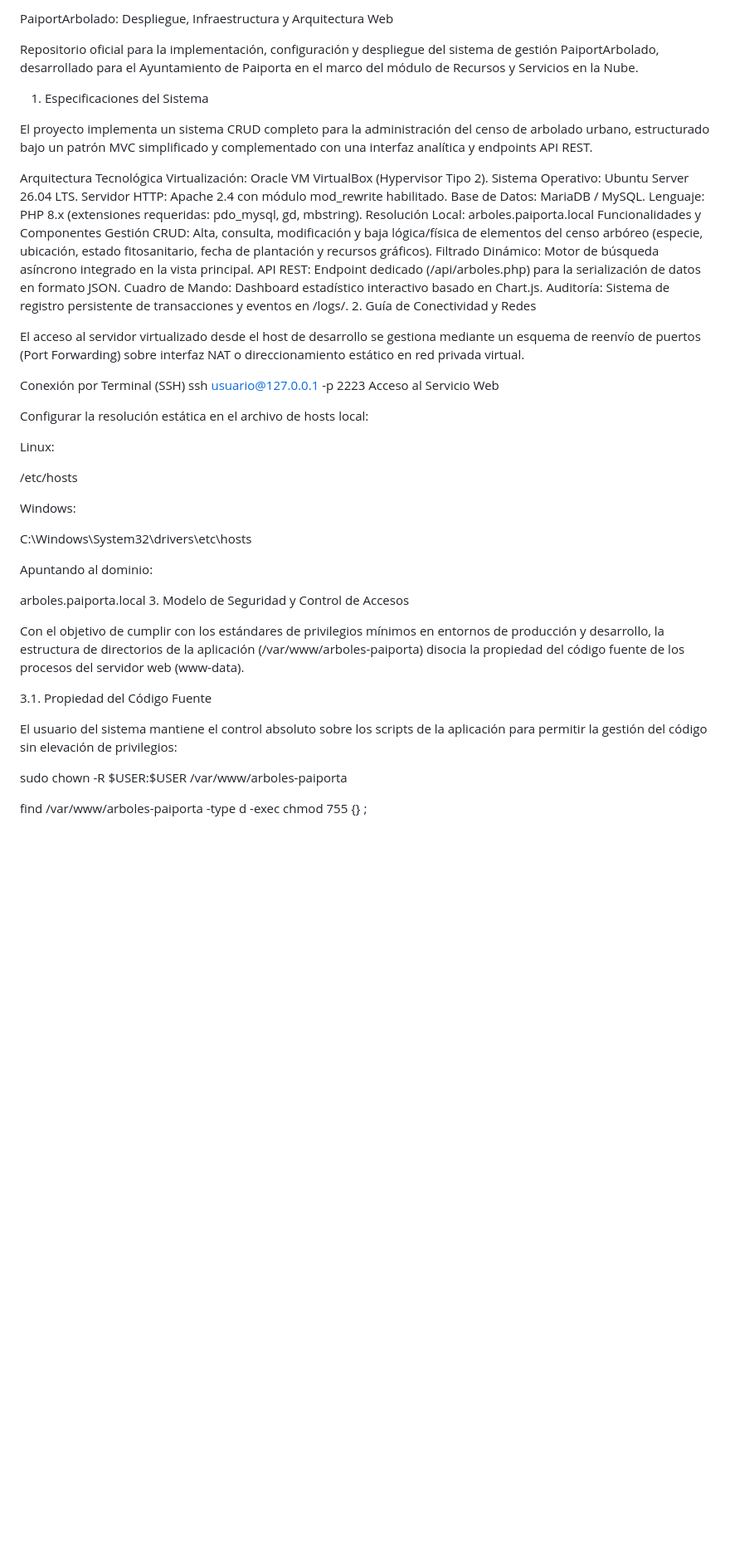
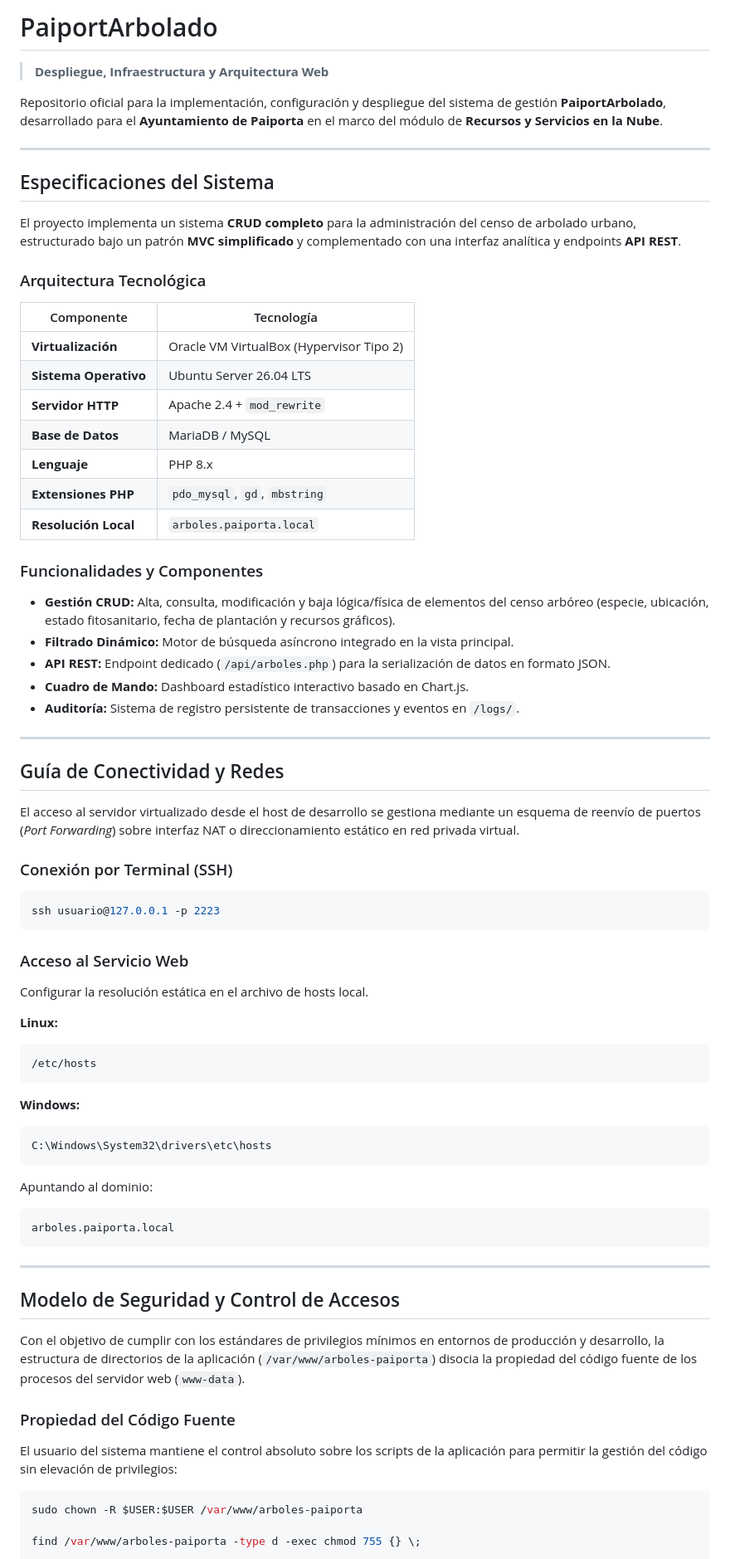
Before and after one commit to oscortrea/Ubuntu-paiporta, a Markdown page: README.md, the part around one of its changes. Shown at 83% size. GitHub-like rendering; blank space fills up the shorter version.

Commit message:
Revise README for improved structure and clarity
Updated the README to enhance structure and clarity, including sections on system specifications, technology architecture, functionalities, connectivity guide, and security model.

````diff
--- a/README.md
+++ b/README.md
@@ -1,53 +1,80 @@
-PaiportArbolado: Despliegue, Infraestructura y Arquitectura Web
+# PaiportArbolado
 
-Repositorio oficial para la implementación, configuración y despliegue del sistema de gestión PaiportArbolado, desarrollado para el Ayuntamiento de Paiporta en el marco del módulo de Recursos y Servicios en la Nube.
+> **Despliegue, Infraestructura y Arquitectura Web**
 
-1. Especificaciones del Sistema
+Repositorio oficial para la implementación, configuración y despliegue del sistema de gestión **PaiportArbolado**, desarrollado para el **Ayuntamiento de Paiporta** en el marco del módulo de **Recursos y Servicios en la Nube**.
 
-El proyecto implementa un sistema CRUD completo para la administración del censo de arbolado urbano, estructurado bajo un patrón MVC simplificado y complementado con una interfaz analítica y endpoints API REST.
+---
 
-Arquitectura Tecnológica
-Virtualización: Oracle VM VirtualBox (Hypervisor Tipo 2).
-Sistema Operativo: Ubuntu Server 26.04 LTS.
-Servidor HTTP: Apache 2.4 con módulo mod_rewrite habilitado.
-Base de Datos: MariaDB / MySQL.
-Lenguaje: PHP 8.x (extensiones requeridas: pdo_mysql, gd, mbstring).
-Resolución Local: arboles.paiporta.local
-Funcionalidades y Componentes
-Gestión CRUD: Alta, consulta, modificación y baja lógica/física de elementos del censo arbóreo (especie, ubicación, estado fitosanitario, fecha de plantación y recursos gráficos).
-Filtrado Dinámico: Motor de búsqueda asíncrono integrado en la vista principal.
-API REST: Endpoint dedicado (/api/arboles.php) para la serialización de datos en formato JSON.
-Cuadro de Mando: Dashboard estadístico interactivo basado en Chart.js.
-Auditoría: Sistema de registro persistente de transacciones y eventos en /logs/.
-2. Guía de Conectividad y Redes
+## Especificaciones del Sistema
 
-El acceso al servidor virtualizado desde el host de desarrollo se gestiona mediante un esquema de reenvío de puertos (Port Forwarding) sobre interfaz NAT o direccionamiento estático en red privada virtual.
+El proyecto implementa un sistema **CRUD completo** para la administración del censo de arbolado urbano, estructurado bajo un patrón **MVC simplificado** y complementado con una interfaz analítica y endpoints **API REST**.
 
-Conexión por Terminal (SSH)
+### Arquitectura Tecnológica
+
+| Componente            | Tecnología                               |
+| --------------------- | ---------------------------------------- |
+| **Virtualización**    | Oracle VM VirtualBox (Hypervisor Tipo 2) |
+| **Sistema Operativo** | Ubuntu Server 26.04 LTS                  |
+| **Servidor HTTP**     | Apache 2.4 + `mod_rewrite`               |
+| **Base de Datos**     | MariaDB / MySQL                          |
+| **Lenguaje**          | PHP 8.x                                  |
+| **Extensiones PHP**   | `pdo_mysql`, `gd`, `mbstring`            |
+| **Resolución Local**  | `arboles.paiporta.local`                 |
+
+### Funcionalidades y Componentes
+
+* **Gestión CRUD:** Alta, consulta, modificación y baja lógica/física de elementos del censo arbóreo (especie, ubicación, estado fitosanitario, fecha de plantación y recursos gráficos).
+* **Filtrado Dinámico:** Motor de búsqueda asíncrono integrado en la vista principal.
+* **API REST:** Endpoint dedicado (`/api/arboles.php`) para la serialización de datos en formato JSON.
+* **Cuadro de Mando:** Dashboard estadístico interactivo basado en Chart.js.
+* **Auditoría:** Sistema de registro persistente de transacciones y eventos en `/logs/`.
+
+---
+
+## Guía de Conectividad y Redes
+
+El acceso al servidor virtualizado desde el host de desarrollo se gestiona mediante un esquema de reenvío de puertos (*Port Forwarding*) sobre interfaz NAT o direccionamiento estático en red privada virtual.
+
+### Conexión por Terminal (SSH)
+
+```bash
 ssh usuario@127.0.0.1 -p 2223
-Acceso al Servicio Web
+```
 
-Configurar la resolución estática en el archivo de hosts local:
+### Acceso al Servicio Web
 
-Linux:
+Configurar la resolución estática en el archivo de hosts local.
 
+**Linux:**
+
+```text
 /etc/hosts
+```
 
-Windows:
+**Windows:**
 
+```text
 C:\Windows\System32\drivers\etc\hosts
+```
 
 Apuntando al dominio:
 
+```text
 arboles.paiporta.local
-3. Modelo de Seguridad y Control de Accesos
+```
 
-Con el objetivo de cumplir con los estándares de privilegios mínimos en entornos de producción y desarrollo, la estructura de directorios de la aplicación (/var/www/arboles-paiporta) disocia la propiedad del código fuente de los procesos del servidor web (www-data).
+---
 
-3.1. Propiedad del Código Fuente
+## Modelo de Seguridad y Control de Accesos
+
+Con el objetivo de cumplir con los estándares de privilegios mínimos en entornos de producción y desarrollo, la estructura de directorios de la aplicación (`/var/www/arboles-paiporta`) disocia la propiedad del código fuente de los procesos del servidor web (`www-data`).
+
+### Propiedad del Código Fuente
 
 El usuario del sistema mantiene el control absoluto sobre los scripts de la aplicación para permitir la gestión del código sin elevación de privilegios:
 
+```bash
 sudo chown -R $USER:$USER /var/www/arboles-paiporta
 
 find /var/www/arboles-paiporta -type d -exec chmod 755 {} \;
````
Also changed, not shown: other parts of README.md (+5 -1 lines).
